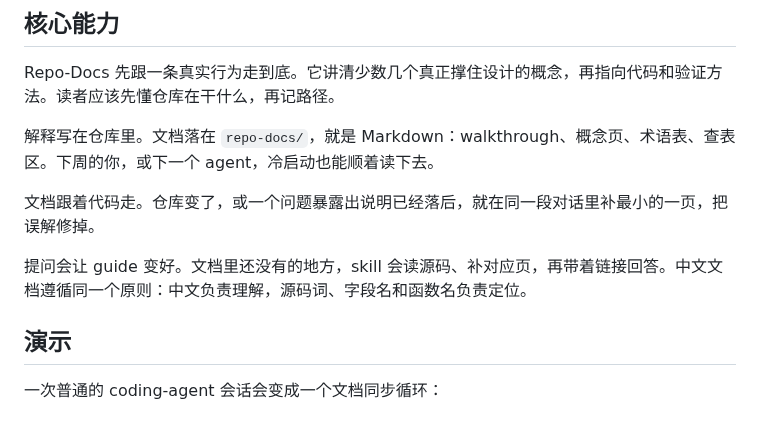
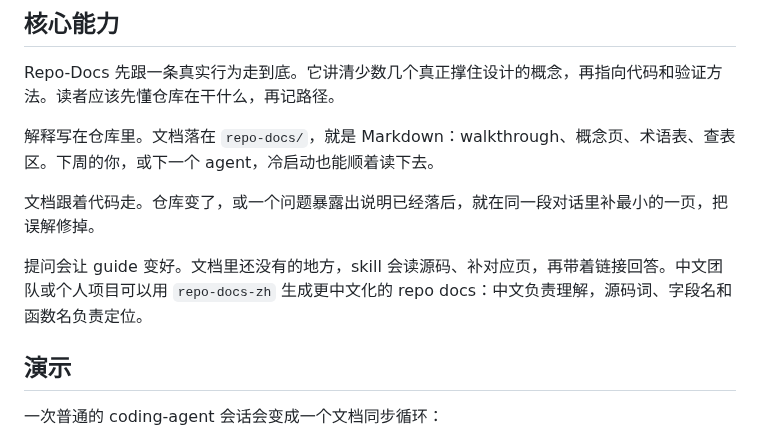
Before and after one commit to YurunChen/repo-docs-skills, a Markdown page: README_CN.md, the part around the change. GitHub-like rendering.

```diff
--- a/README_CN.md
+++ b/README_CN.md
@@ -51,7 +51,7 @@ Repo-Docs 先跟一条真实行为走到底。它讲清少数几个真正撑住
 
 文档跟着代码走。仓库变了，或一个问题暴露出说明已经落后，就在同一段对话里补最小的一页，把误解修掉。
 
-提问会让 guide 变好。文档里还没有的地方，skill 会读源码、补对应页，再带着链接回答。中文文档遵循同一个原则：中文负责理解，源码词、字段名和函数名负责定位。
+提问会让 guide 变好。文档里还没有的地方，skill 会读源码、补对应页，再带着链接回答。中文团队或个人项目可以用 `repo-docs-zh` 生成更中文化的 repo docs：中文负责理解，源码词、字段名和函数名负责定位。
 
 ## 演示
 
```
Also changed, not shown: README.md (+3 -2 lines).
